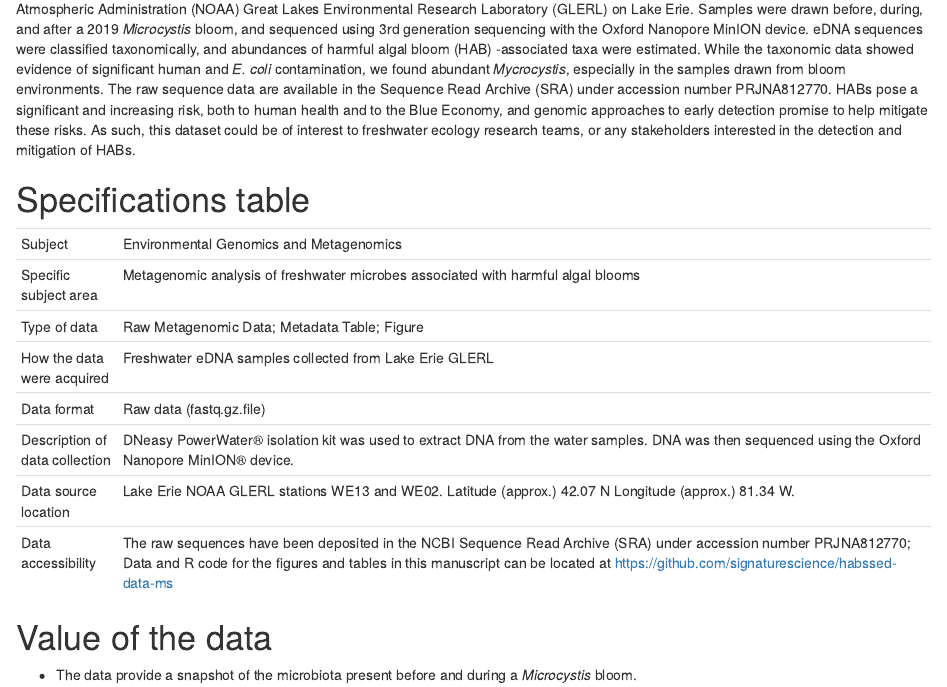
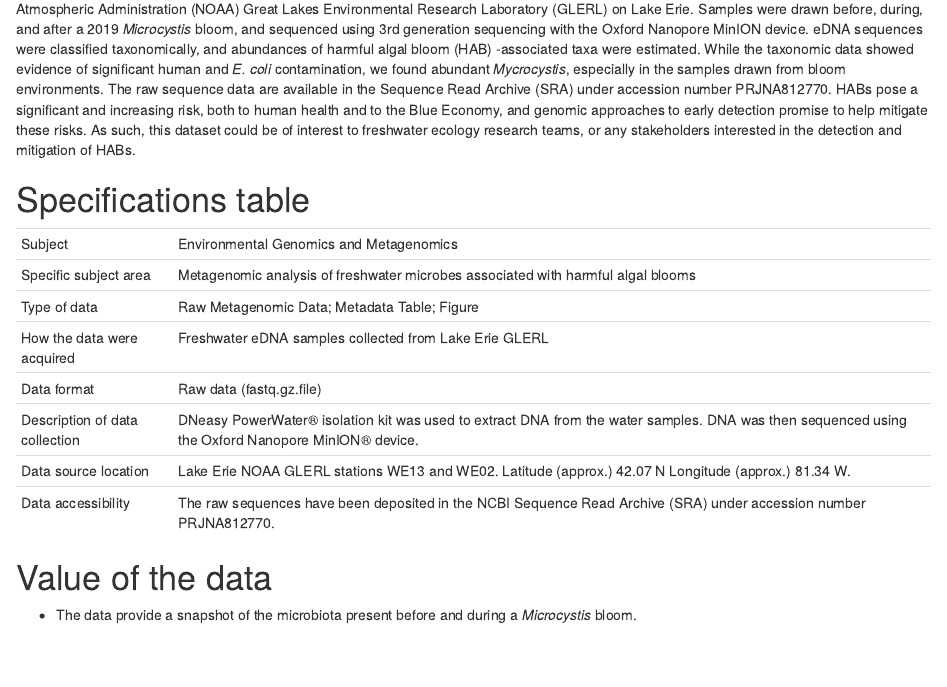
Before and after one commit to signaturescience/habssed-data-ms, an R Markdown document (habbsed-dibformat-word-ms.Rmd): the page in a window 1100 px wide, from 700 px down. Rendered offline with R 4.5, knitr and Pandoc, with nearby package versions; drawn as R Markdown's standard HTML page in place of the format the file asks for; some code elsewhere in the file could not run offline.

Commit message:
no link to manuscript source

```diff
--- a/habbsed-dibformat-word-ms.Rmd
+++ b/habbsed-dibformat-word-ms.Rmd
@@ -72,7 +72,7 @@ d_format <- "Raw data (fastq.gz.file)"
 d_coll <- "DNeasy PowerWater® isolation kit was used to extract DNA from the water samples.  DNA was then sequenced using the Oxford Nanopore MinION® device."
 d_loc <- 	"Lake Erie NOAA GLERL stations WE13 and WE02. Latitude (approx.) 42.07 N Longitude (approx.) 81.34 W."
 #d_acc <- "$\\boldsymbol{\\cdot}$ The raw sequences have been deposited in the NCBI Sequence Read Archive (SRA) under accession number PRJNA812770.\n $\\boldsymbol{\\cdot}$ Data and R code for the figures and tables in this manuscript can be located at https://github.com/signaturescience/habssed-data-ms"
-d_acc <- "The raw sequences have been deposited in the NCBI Sequence Read Archive (SRA) under accession number PRJNA812770; Data and R code for the figures and tables in this manuscript can be located at https://github.com/signaturescience/habssed-data-ms"
+d_acc <- "The raw sequences have been deposited in the NCBI Sequence Read Archive (SRA) under accession number PRJNA812770."
 
 #Define table
 spec_tbl <- tibble(cat=c("Subject","Specific subject area", "Type of data","How the data were acquired","Data format","Description of data collection","Data source location","Data accessibility"), text=c(subject,sub_area,d_type,d_acq,d_format,d_coll,d_loc,d_acc))
```
